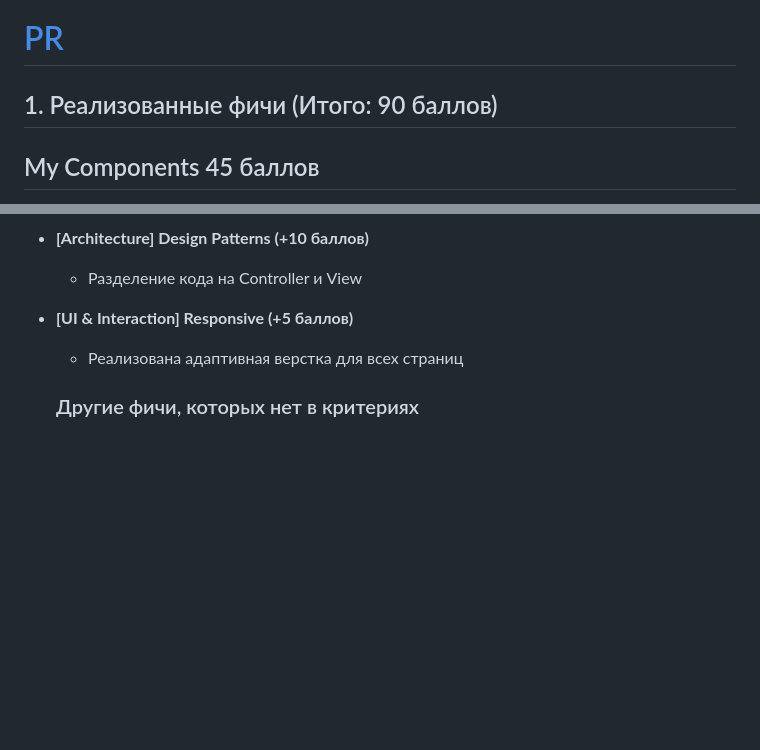
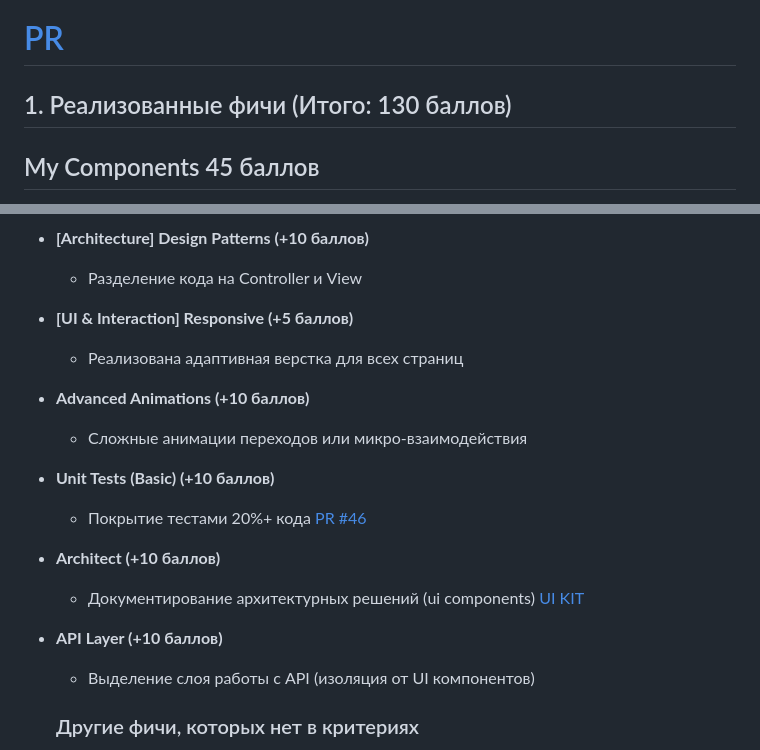
Before and after one commit to FierceSloth/rss-tandem-app, a Markdown page: development-notes/dilmun1101/self-assessment.md, 2 parts joined by grey strips. Drawn GitHub-style; blank space fills up the shorter version.

Commit message:
docs: add changes to the self-assessment

```diff
--- a/development-notes/dilmun1101/self-assessment.md
+++ b/development-notes/dilmun1101/self-assessment.md
@@ -1,6 +1,6 @@
 # [PR](https://github.com/FierceSloth/rss-tandem-app/pull/61)
 
-## 1. Реализованные фичи (Итого: 90 баллов)
+## 1. Реализованные фичи (Итого: 130 баллов)
 
 ## My Components 45 баллов
 
@@ -21,6 +21,17 @@
 
 - **[UI & Interaction] Responsive (+5 баллов)**
   - Реализована адаптивная верстка для всех страниц
+
+- **Advanced Animations (+10 баллов)**
+  - Сложные анимации переходов или микро-взаимодействия
+
+- **Unit Tests (Basic) (+10 баллов)**
+  - Покрытие тестами 20%+ кода [PR #46](https://github.com/FierceSloth/rss-tandem-app/pull/46)
+
+- **Architect (+10 баллов)**
+  - Документирование архитектурных решений (ui components) [UI KIT](https://github.com/FierceSloth/rss-tandem-app/blob/main/docs/UI_KIT.md)
+- **API Layer (+10 баллов)**
+  - Выделение слоя работы с API (изоляция от UI компонентов)
 
   ### Другие фичи, которых нет в критериях
   - Создание БД для виджетов в supabase
```
